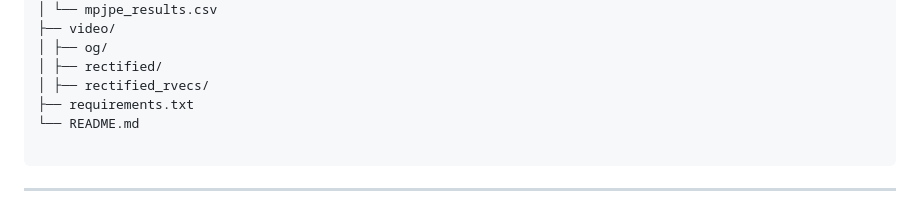
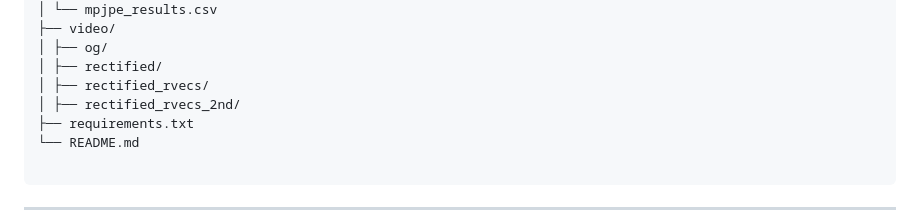
Before and after one commit to gvazzolerunitn/cv-mocap_8, a Markdown page: README.md, the part around the change. Rendered like a GitHub page.

```diff
--- a/README.md
+++ b/README.md
@@ -68,6 +68,7 @@ cv-mocap_8/
 │ ├── og/
 │ ├── rectified/
 │ ├── rectified_rvecs/
+│ ├── rectified_rvecs_2nd/
 ├── requirements.txt
 └── README.md
 
```
